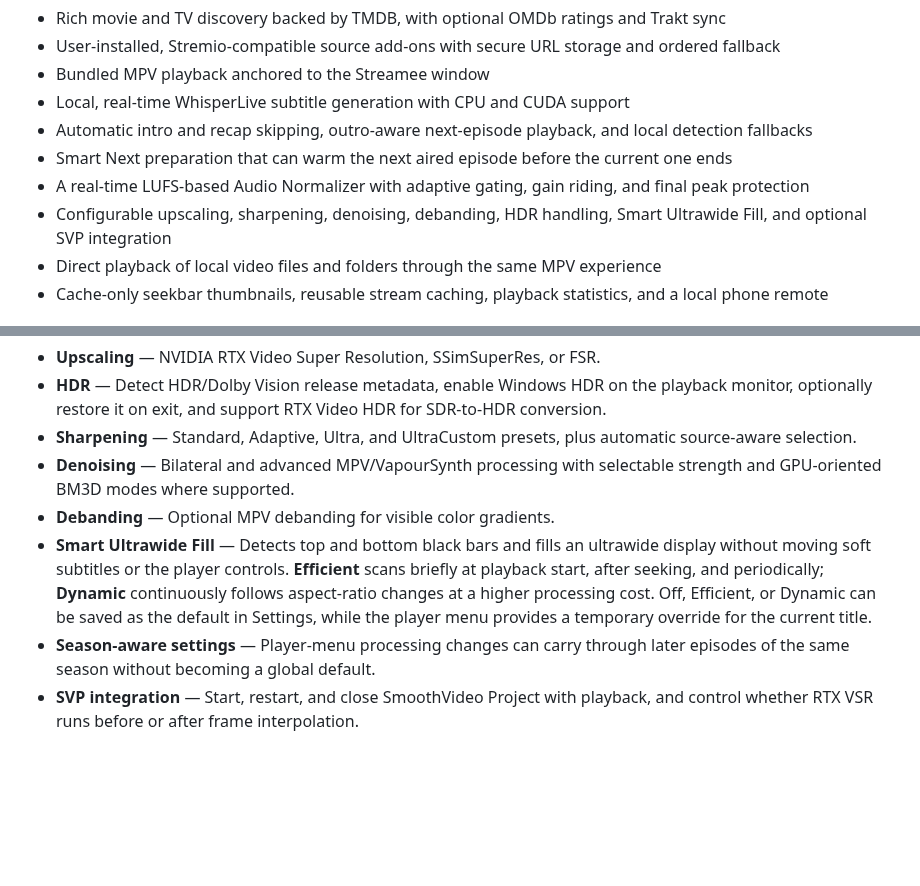
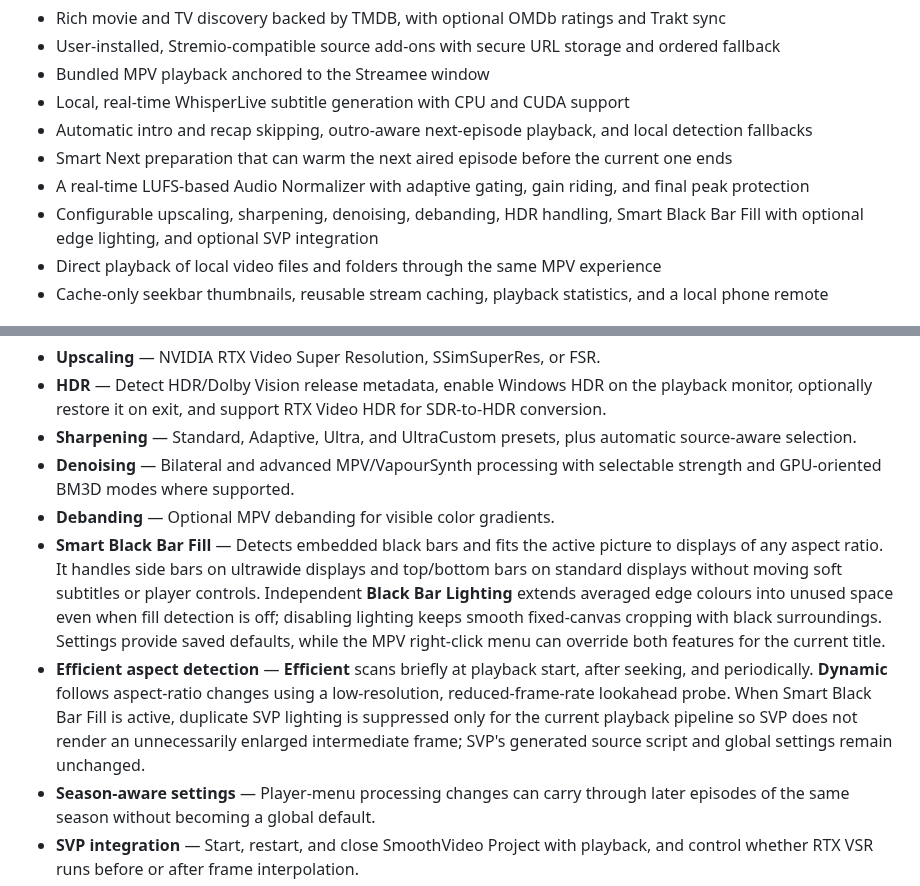
Before and after one commit to StreameeApp/Streamee-app, a Markdown page: README.md, 2 parts joined by grey strips. GitHub-like rendering; blank space fills up the shorter version.

```diff
--- a/README.md
+++ b/README.md
@@ -26,7 +26,7 @@ Streamee combines a polished discovery library with a highly tuned desktop playb
 - Automatic intro and recap skipping, outro-aware next-episode playback, and local detection fallbacks
 - Smart Next preparation that can warm the next aired episode before the current one ends
 - A real-time LUFS-based Audio Normalizer with adaptive gating, gain riding, and final peak protection
-- Configurable upscaling, sharpening, denoising, debanding, HDR handling, Smart Ultrawide Fill, and optional SVP integration
+- Configurable upscaling, sharpening, denoising, debanding, HDR handling, Smart Black Bar Fill with optional edge lighting, and optional SVP integration
 - Direct playback of local video files and folders through the same MPV experience
 - Cache-only seekbar thumbnails, reusable stream caching, playback statistics, and a local phone remote
 
@@ -118,6 +131,7 @@ Streamee exposes a configurable MPV processing chain rather than locking playbac
 - **Sharpening** — Standard, Adaptive, Ultra, and UltraCustom presets, plus automatic source-aware selection.
 - **Denoising** — Bilateral and advanced MPV/VapourSynth processing with selectable strength and GPU-oriented BM3D modes where supported.
 - **Debanding** — Optional MPV debanding for visible color gradients.
-- **Smart Ultrawide Fill** — Detects top and bottom black bars and fills an ultrawide display without moving soft subtitles or the player controls. **Efficient** scans briefly at playback start, after seeking, and periodically; **Dynamic** continuously follows aspect-ratio changes at a higher processing cost. Off, Efficient, or Dynamic can be saved as the default in Settings, while the player menu provides a temporary override for the current title.
+- **Smart Black Bar Fill** — Detects embedded black bars and fits the active picture to displays of any aspect ratio. It handles side bars on ultrawide displays and top/bottom bars on standard displays without moving soft subtitles or player controls. Independent **Black Bar Lighting** extends averaged edge colours into unused space even when fill detection is off; disabling lighting keeps smooth fixed-canvas cropping with black surroundings. Settings provide saved defaults, while the MPV right-click menu can override both features for the current title.
+- **Efficient aspect detection** — **Efficient** scans briefly at playback start, after seeking, and periodically. **Dynamic** follows aspect-ratio changes using a low-resolution, reduced-frame-rate lookahead probe. When Smart Black Bar Fill is active, duplicate SVP lighting is suppressed only for the current playback pipeline so SVP does not render an unnecessarily enlarged intermediate frame; SVP's generated source script and global settings remain unchanged.
 - **Season-aware settings** — Player-menu processing changes can carry through later episodes of the same season without becoming a global default.
 - **SVP integration** — Start, restart, and close SmoothVideo Project with playback, and control whether RTX VSR runs before or after frame interpolation.
```
Also changed, not shown: other parts of README.md (+25 -0 lines), assets/StreameeCalendar.png (added), assets/StreameeStatistic.png (added), 10 other files.
